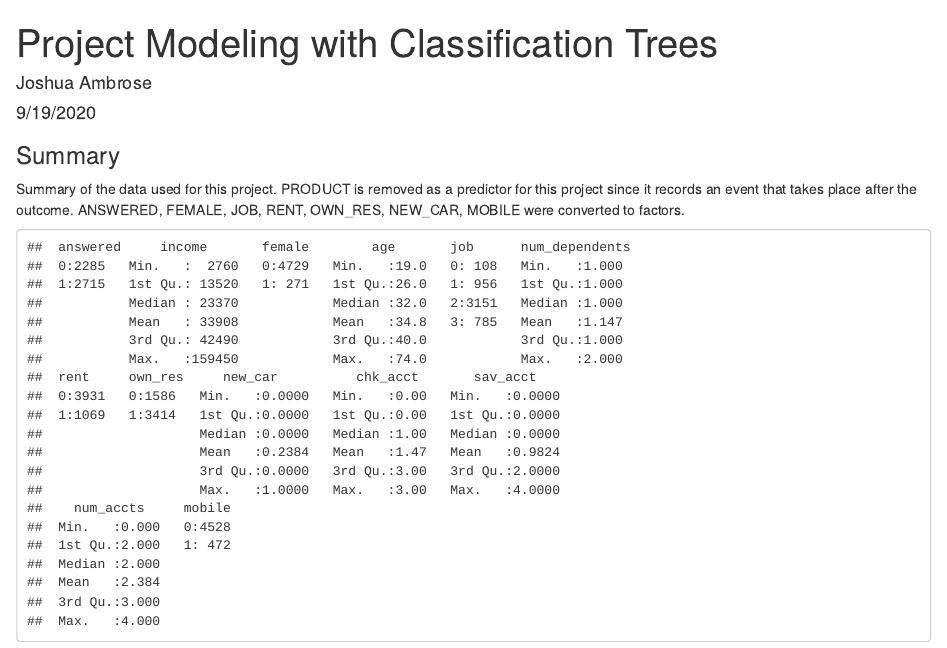
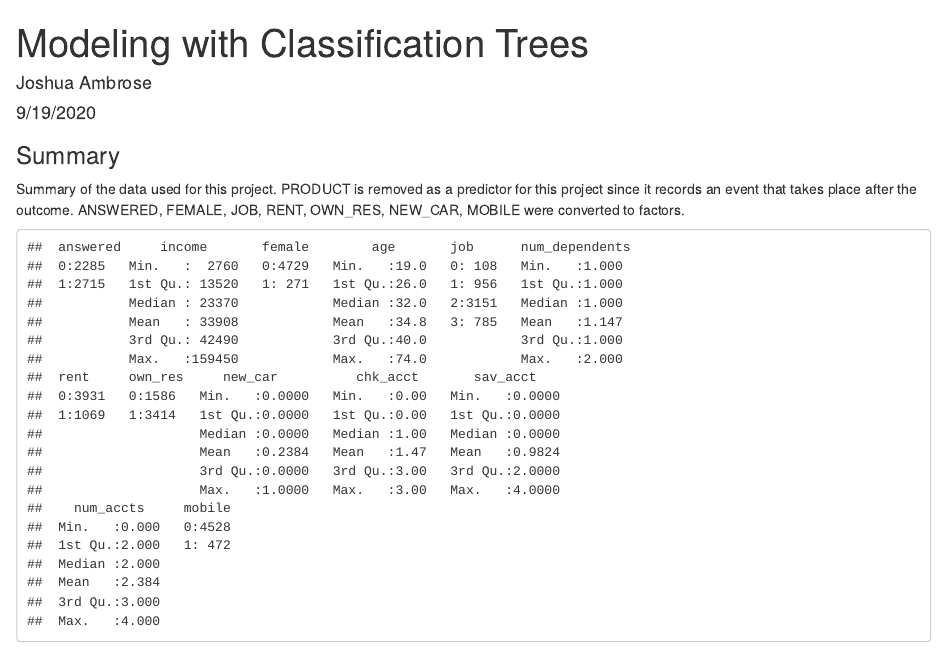
Before and after one commit to jsa0603/IS-6487-Intro-to-Bus-Analytics, an R Markdown document (Classification Trees/Modeling with Classification Trees.Rmd): the page in a window 1100 px wide, from its top. Rendered offline with R 4.5, knitr and Pandoc, with nearby package versions; code that draws random numbers runs with fixed seeds of ours; some code elsewhere in the file could not run offline.

Commit message:
RMarkdown Coding File

```diff
--- a/Classification Trees/Modeling with Classification Trees.Rmd
+++ b/Classification Trees/Modeling with Classification Trees.Rmd
@@ -1,5 +1,5 @@
 ---
-title: 'Project Modeling with Classification Trees'
+title: 'Modeling with Classification Trees'
 author: "Joshua Ambrose"
 date: "9/19/2020"
 output:
```
